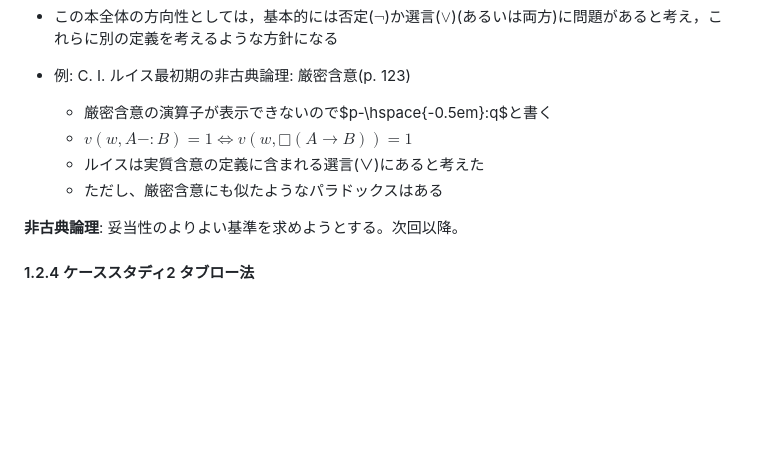
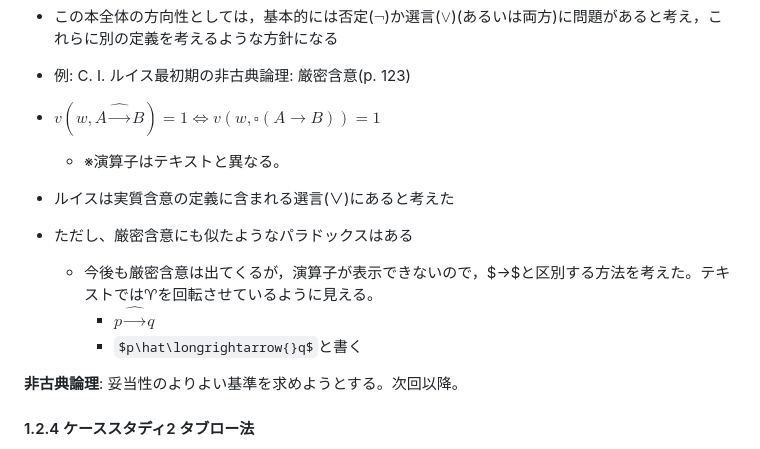
Before and after one commit to flashingwind/philomath, a Markdown page: I部 計算と表現-1.2.md, the part around the change. GitHub-like rendering; blank space fills up the shorter version.

Commit message:
厳密含意の表記について悩んでいる

```diff
--- a/I部 計算と表現-1.2.md
+++ b/I部 計算と表現-1.2.md
@@ -267,10 +267,14 @@ $$
 - この本全体の方向性としては，基本的には否定($\neg$)か選言($\lor$)(あるいは両方)に問題があると考え，これらに別の定義を考えるような方針になる
 
 - 例: C. I. ルイス最初期の非古典論理: 厳密含意(p. 123)
-  - 厳密含意の演算子が表示できないので$p-\hspace{-0.5em}:q$と書く
-  - $v(w, A-:B)=1⇔ v(w, □(A→B))=1$
-  - ルイスは実質含意の定義に含まれる選言(∨)にあると考えた
-  - ただし、厳密含意にも似たようなパラドックスはある
+- $v(w, A\hat\longrightarrow{}B)=1⇔ v(w, \square(A→B))=1$
+  - ※演算子はテキストと異なる。
+- ルイスは実質含意の定義に含まれる選言(∨)にあると考えた
+- ただし、厳密含意にも似たようなパラドックスはある
+
+  - 今後も厳密含意は出てくるが，演算子が表示できないので，$→$と区別する方法を考えた。テキストでは♈︎を回転させているように見える。
+    - $p\hat\longrightarrow{}q$
+    - `$p\hat\longrightarrow{}q$`と書く
 
 **非古典論理**: 妥当性のよりよい基準を求めようとする。次回以降。
 
```
